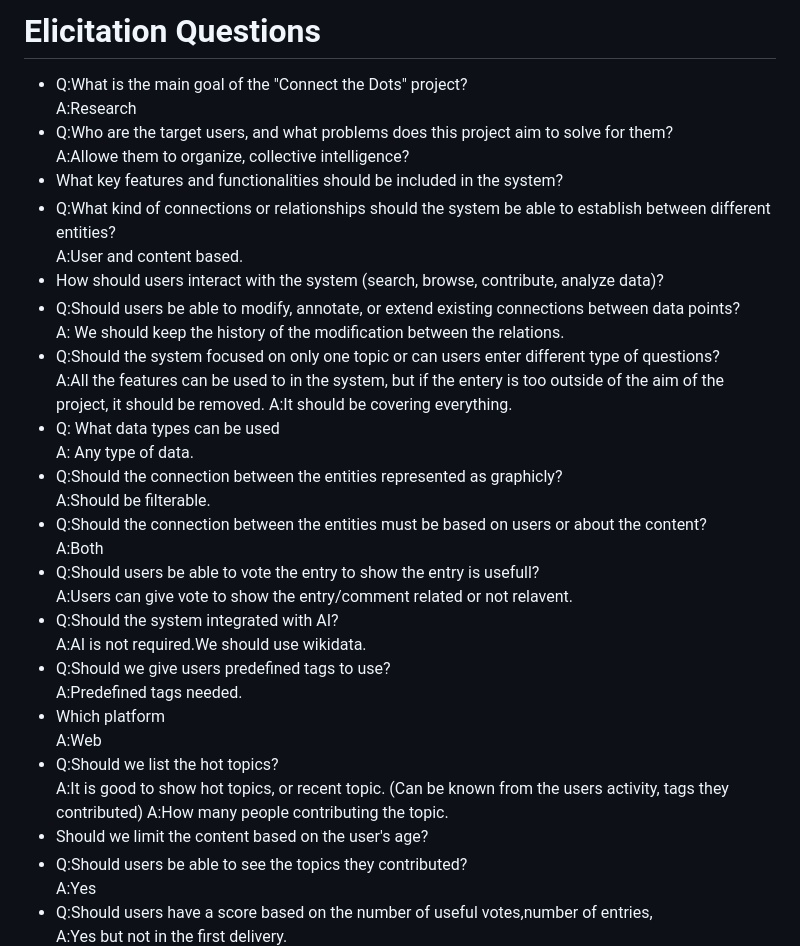
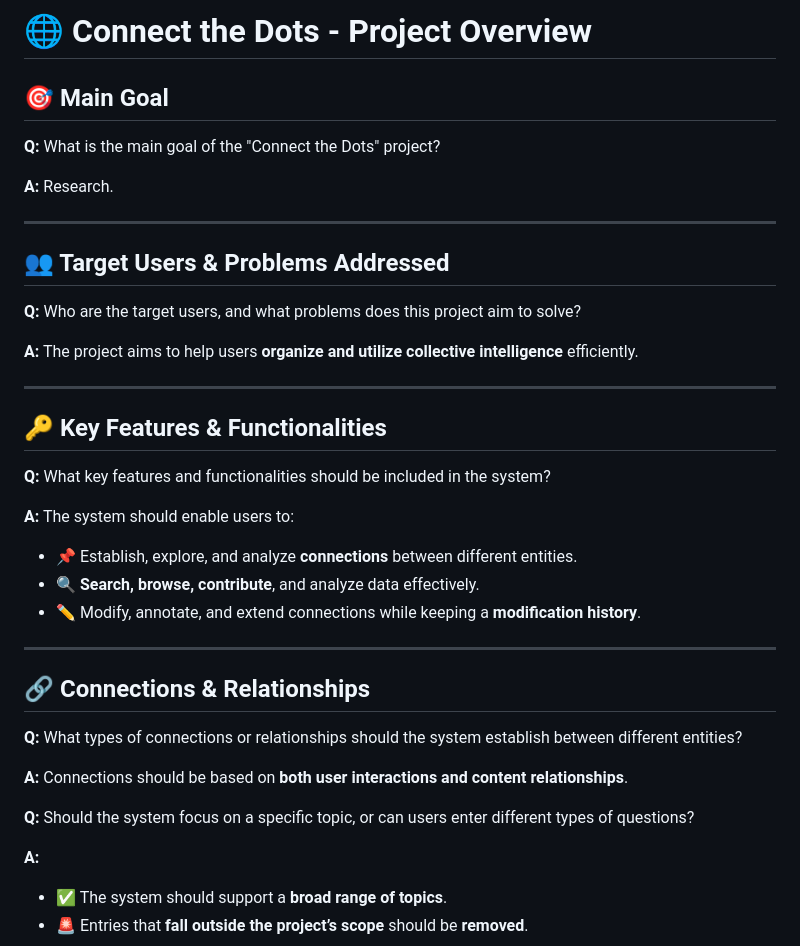
Before and after one commit to tyasemin/SWE573, a Markdown page: elicitation_questions.md, the part around one of its changes. GitHub-like rendering.

Commit message:
resturcture elicitation_questions.md

```diff
--- a/elicitation_questions.md
+++ b/elicitation_questions.md
@@ -1,51 +1,37 @@
-# Elicitation Questions
-<ul>
-<li> Q:What is the main goal of the "Connect the Dots" project?</li>
-     A:Research
+# 🌐 Connect the Dots - Project Overview
 
-<li> Q:Who are the target users, and what problems does this project aim to solve for them?</li>
-     A:Allowe them to organize, collective intelligence?
+## 🎯 Main Goal
+**Q:** What is the main goal of the "Connect the Dots" project?
 
-<li>What key features and functionalities should be included in the system?</li>
-<li>Q:What kind of connections or relationships should the system be able to establish between different entities?</li>
-    A:User and content based.
+**A:** Research.
 
-<li>How should users interact with the system (search, browse, contribute, analyze data)?</li>
-<li>Q:Should users be able to modify, annotate, or extend existing connections between data points?</li>
-    A: We should keep the history of the modification between the relations.
+---
 
-<li>Q:Should the system focused on only one topic or can users enter different type of questions?</li>
-    A:All the features can be used to in the system, but if the entery is too outside of the aim of the project, it should be removed.
-    A:It should be covering everything.
-<li>Q: What data types can be used</li>
-    A: Any type of data.
+## 👥 Target Users & Problems Addressed
+**Q:** Who are the target users, and what problems does this project aim to solve?
 
-<li>Q:Should the connection between the entities represented as graphicly?</li>
-    A:Should be filterable.
+**A:** The project aims to help users **organize and utilize collective intelligence** efficiently.
 
-<li>Q:Should the connection between the entities must be based on users or about the content?</li>
-    A:Both
+---
 
-<li>Q:Should users be able to vote the entry to show the entry is usefull?</li>
-    A:Users can give vote to show the entry/comment related or not relavent.
+## 🔑 Key Features & Functionalities
+**Q:** What key features and functionalities should be included in the system?
 
-<li>Q:Should the system integrated with AI?</li>
-    A:AI is not required.We should use wikidata.
+**A:** The system should enable users to:
+- 📌 Establish, explore, and analyze **connections** between different entities.
+- 🔍 **Search, browse, contribute**, and analyze data effectively.
+- ✏️ Modify, annotate, and extend connections while keeping a **modification history**.
 
-<li>Q:Should we give users predefined tags to use?</li>
-    A:Predefined tags needed.
+---
 
-<li>Which platform </li>
-    A:Web
+## 🔗 Connections & Relationships
+**Q:** What types of connections or relationships should the system establish between different entities?
 
-<li>Q:Should we list the hot topics?</li>
-    A:It is good to show hot topics, or recent topic. (Can be known from the users activity, tags they contributed)
-    A:How many people contributing the topic.
+**A:** Connections should be based on **both user interactions and content relationships**.
 
-<li>Should we limit the content based on the user's age?</li>
+**Q:** Should the system focus on a specific topic, or can users enter different types of questions?
 
-<li>Q:Should users be able to see the topics they contributed?</li>
-    A:Yes
-<li>Q:Should users have a score based on the number of useful votes,number of entries,</li>
-    A:Yes but not in the first delivery.
+**A:**
+- ✅ The system should support a **broad range of topics**.
+- 🚨 Entries that **fall outside the project’s scope** should be **removed**.
 
```
Also changed, not shown: other parts of elicitation_questions.md (+103 -19 lines).
